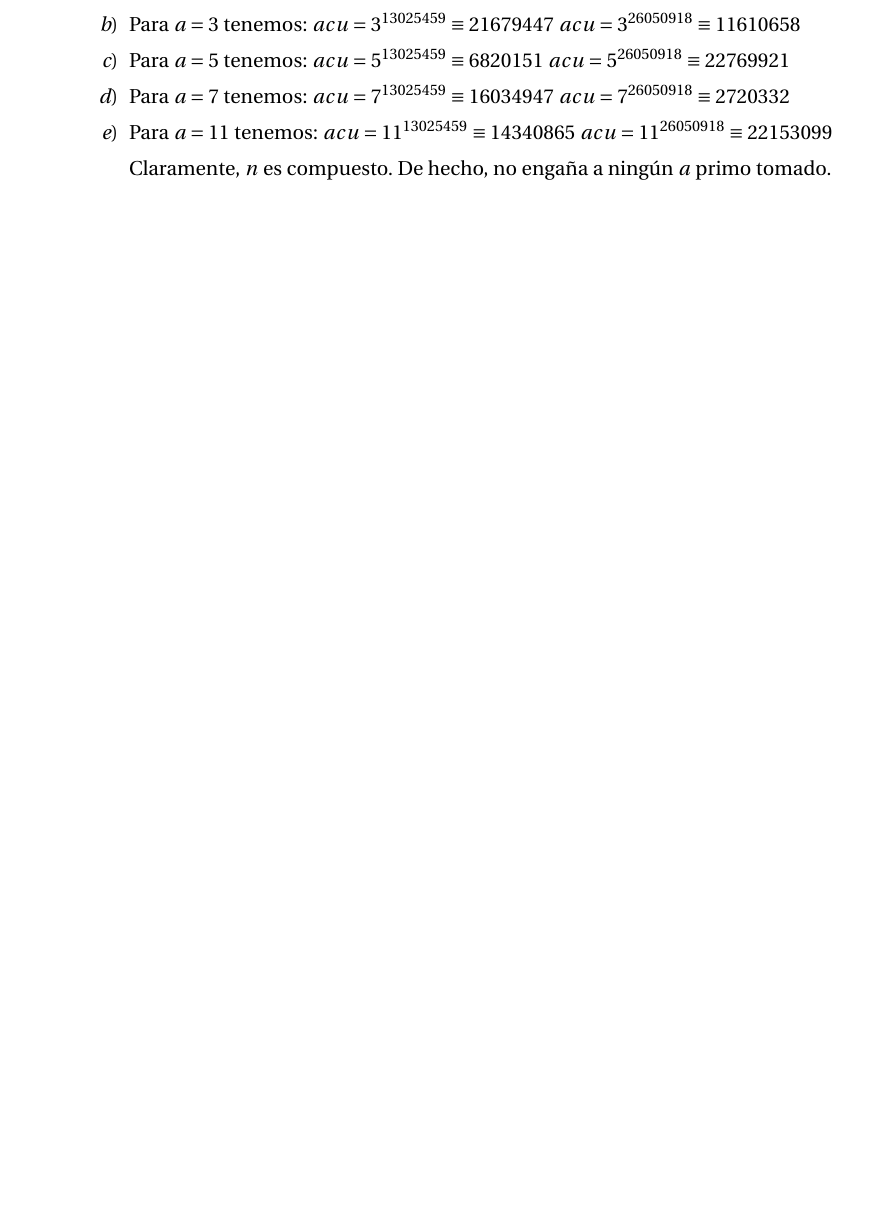
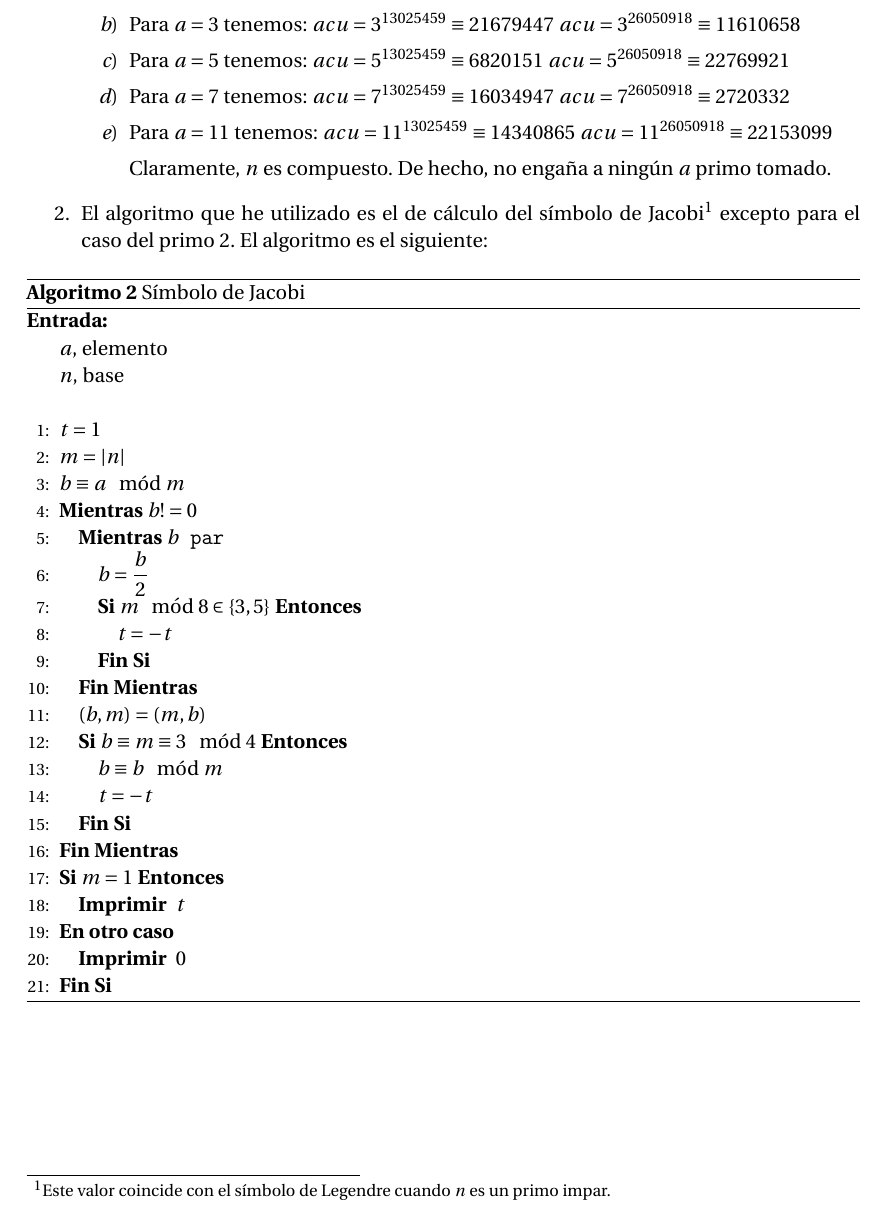
Before and after one commit to oxcar103/Practicas-TNC, a LaTeX document (Memoria.tex, which reads Ejercicio1.tex): part of page 4 of 4, cut so that both start at the same text, the shorter picture padded with empty space. Compiled offline with pdfLaTeX.

Commit message:
Algoritmo para el símbolo de Jacobi

```diff
--- a/Ejercicio1.tex
+++ b/Ejercicio1.tex
@@ -64,4 +64,37 @@
 			Claramente, $n$ es compuesto. De hecho, no engaña a ningún $a$ primo tomado.
 		\end{enumerate}
 
+		\item El algoritmo que he utilizado es el de cálculo del símbolo de Jacobi\footnote{Este valor coincide
+		con el símbolo de Legendre cuando $n$ es un primo impar.} excepto para el caso del primo 2. El algoritmo
+		es el siguiente:
+		\begin{algorithm}[H]
+			\begin{algorithmic}[1]
+				\REQUIRE \ \\
+					\texttt{$a$}, elemento \\
+					\texttt{$n$}, base \\ \
+				\STATE{\texttt{$t = 1$}}
+				\STATE{\texttt{$m = |n|$}}
+				\STATE{\texttt{$b \equiv a \mod m$}}
+				\WHILE{\texttt{$b != 0$}}
+					\WHILE{\texttt{$b$ par}}
+						\STATE{\texttt{$\displaystyle b = \frac{b}{2}$}}
+						\IF{\texttt{$m \mod 8 \in \{3, 5\}$}}
+							\STATE{\texttt{$t = -t$}}
+						\ENDIF
+					\ENDWHILE
+					\STATE{\texttt{$(b, m) = (m, b)$}}
+					\IF{\texttt{$b \equiv m \equiv 3 \mod 4$}}
+						\STATE{\texttt{$b \equiv b \mod{m}$}}
+						\STATE{\texttt{$t = -t$}}
+					\ENDIF
+				\ENDWHILE
+				\IF{\texttt{$m = 1$}}
+					\PRINT{\texttt{$t$}}
+				\ELSE
+					\PRINT{\texttt{$0$}}
+				\ENDIF
+			\end{algorithmic}
+			\caption{Símbolo de Jacobi}
+			\label{Jac-symbol}
+		\end{algorithm}
 	\end{enumerate}
```
